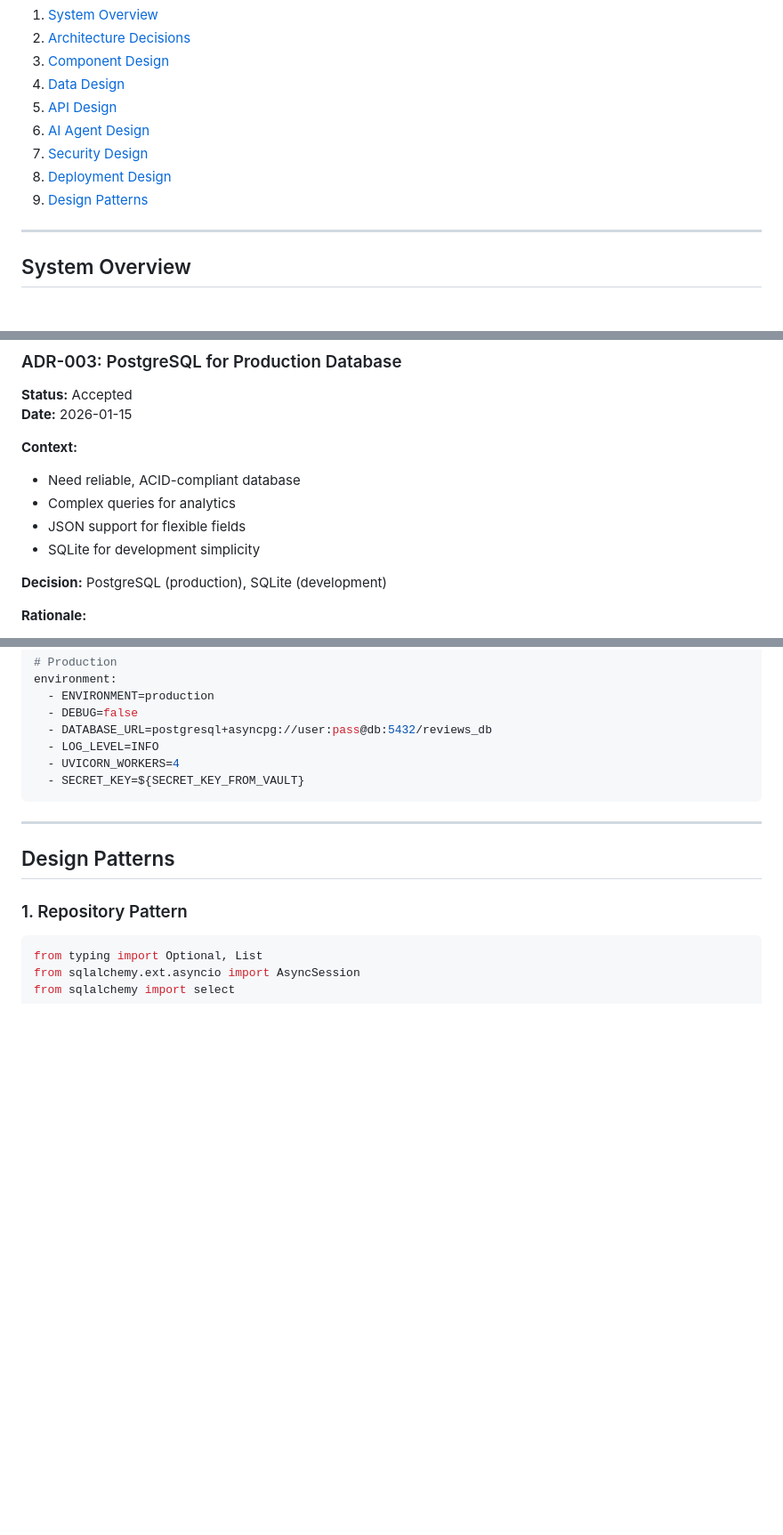
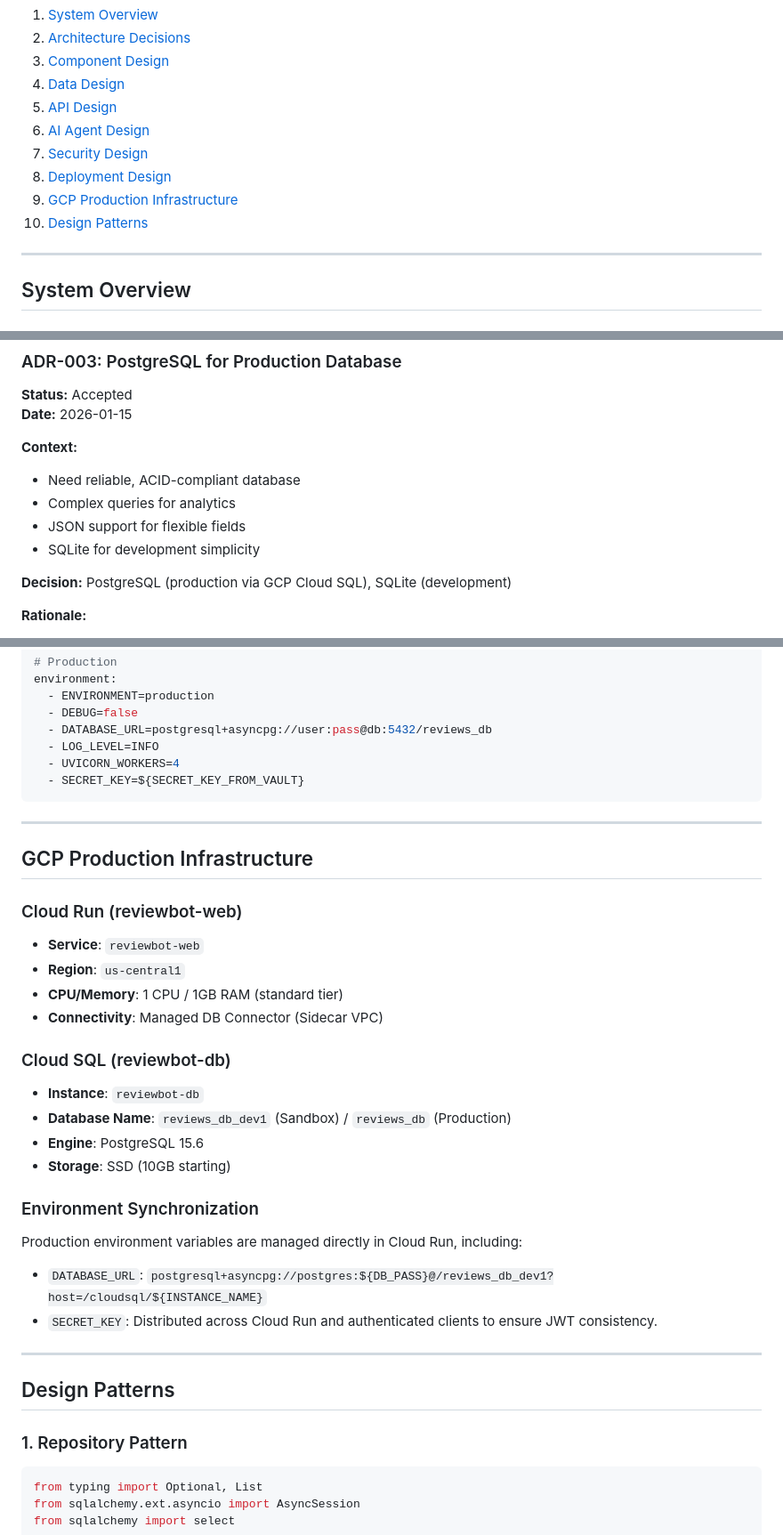
Before and after one commit to reflectionsinfos/reviewbot, a Markdown page: docs/design.md, 3 parts joined by grey strips. Shown at 89% size. Rendered like a GitHub page; blank space fills up the shorter version.

Commit message:
docs: update roadmap, design and requirements

```diff
--- a/docs/design.md
+++ b/docs/design.md
@@ -19,7 +19,8 @@
 6. [AI Agent Design](#ai-agent-design)
 7. [Security Design](#security-design)
 8. [Deployment Design](#deployment-design)
-9. [Design Patterns](#design-patterns)
+9. [GCP Production Infrastructure](#gcp-production-infrastructure)
+10. [Design Patterns](#design-patterns)
 
 ---
 
@@ -151,7 +152,7 @@
 - JSON support for flexible fields
 - SQLite for development simplicity
 
-**Decision:** PostgreSQL (production), SQLite (development)
+**Decision:** PostgreSQL (production via GCP Cloud SQL), SQLite (development)
 
 **Rationale:**
 - PostgreSQL: Enterprise-grade, JSONB support, advanced queries
@@ -1093,6 +1094,27 @@ environment:
 
 ---
 
+## GCP Production Infrastructure
+
+### Cloud Run (reviewbot-web)
+- **Service**: `reviewbot-web`
+- **Region**: `us-central1`
+- **CPU/Memory**: 1 CPU / 1GB RAM (standard tier)
+- **Connectivity**: Managed DB Connector (Sidecar VPC)
+
+### Cloud SQL (reviewbot-db)
+- **Instance**: `reviewbot-db`
+- **Database Name**: `reviews_db_dev1` (Sandbox) / `reviews_db` (Production)
+- **Engine**: PostgreSQL 15.6
+- **Storage**: SSD (10GB starting)
+
+### Environment Synchronization
+Production environment variables are managed directly in Cloud Run, including:
+- `DATABASE_URL`: `postgresql+asyncpg://postgres:${DB_PASS}@/reviews_db_dev1?host=/cloudsql/${INSTANCE_NAME}`
+- `SECRET_KEY`: Distributed across Cloud Run and authenticated clients to ensure JWT consistency.
+
+---
+
 ## Design Patterns
 
 ### 1. Repository Pattern
```
Also changed, not shown: docs/ROAD_MAP.md (+22 -27 lines), docs/requirements.md (+11 -11 lines).
